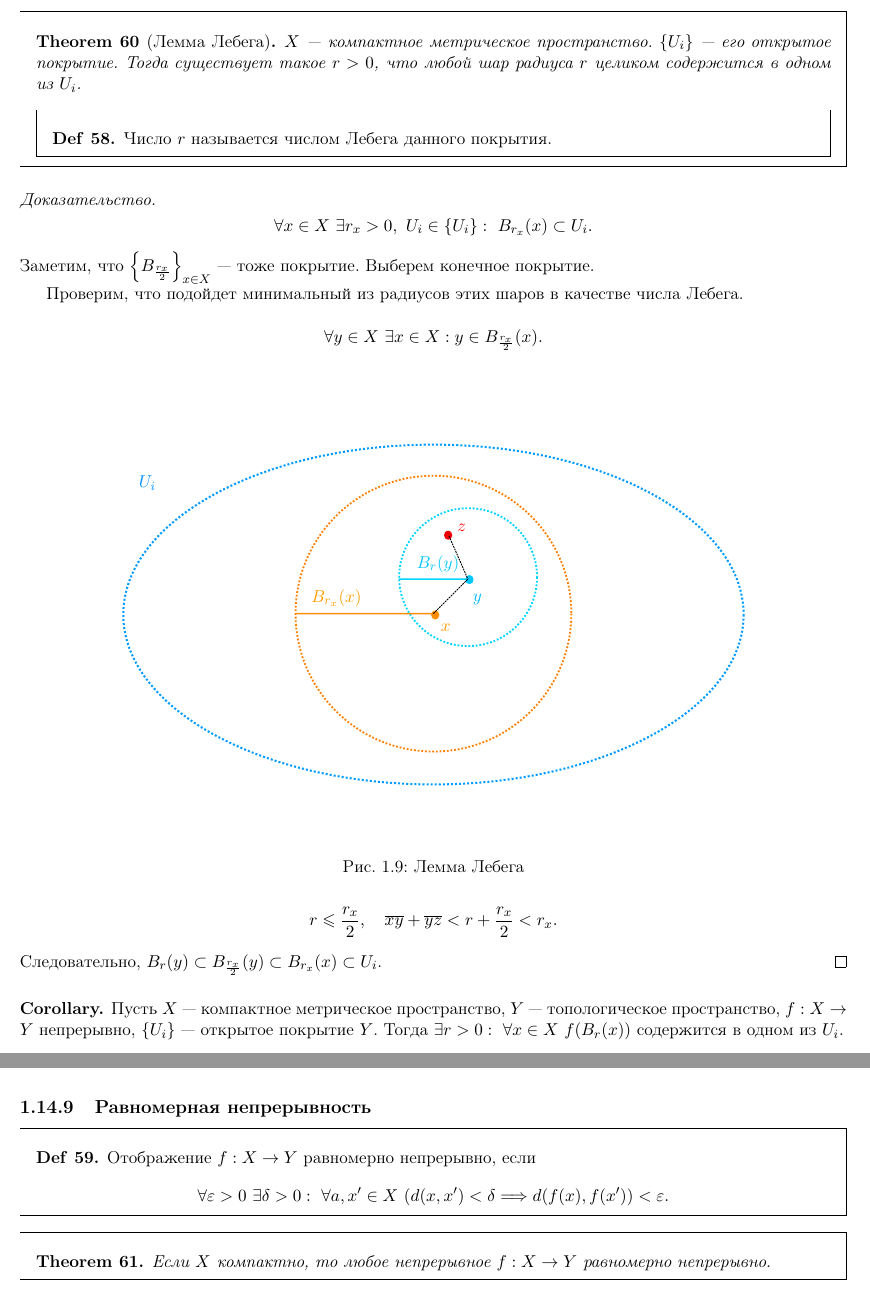
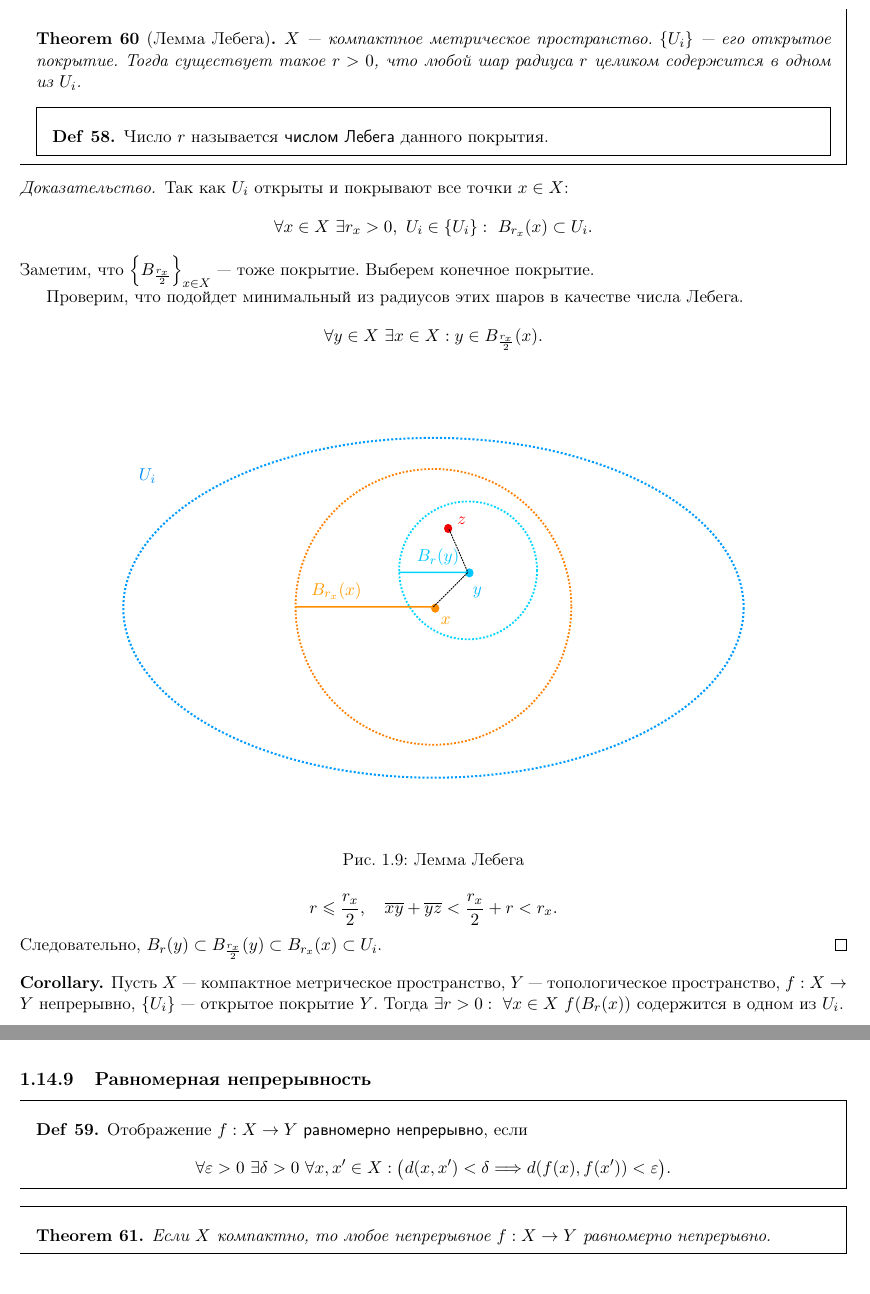
Before and after one commit to tamarinvs19/theory_university, a LaTeX book (topology/semester_1/topology.tex): two parts of pages 39 and 40 of 52, joined at a grey line, cut so that both start at the same text. Compiled offline with pdfLaTeX.

Commit message:
top: update th lebega and def ravn nepr

```diff
--- a/topology/semester_1/topology.tex
+++ b/topology/semester_1/topology.tex
@@ -1867,10 +1868,11 @@ X = 	\left\{ \left(  x, \cos \frac{1}{x} \right) \middle| x>0 \right\} \cup \lef
     $ X$ --- компактное метрическое пространство.  $ \{U_i\}$ --- его открытое покрытие.
     Тогда существует такое $ r>0$, что любой шар радиуса $ r$ целиком содержится в одном из  $ U_i$.
     \begin{defn}
-	Число $ r$ называется числом Лебега данного покрытия.
+	Число $ r$ называется {\sf числом Лебега} данного покрытия.
     \end{defn}
 \end{thm}
 \begin{proof}
+    Так как $ U_i$ открыты и покрывают все точки $ x \in X$:
     \[
 	\forall x \in X ~ \exists r_x >0, ~ U_i \in  \{U_i\}: ~ B_{r_x}(x) \subset U_i
     .\]
@@ -1887,7 +1889,7 @@ X = 	\left\{ \left(  x, \cos \frac{1}{x} \right) \middle| x>0 \right\} \cup \lef
 	\label{fig:lemma-lebega}
     \end{figure}
     \[
-	r \le  \frac{r_x}{2}, \quad \overline{xy} + \overline{yz} < r + \frac{r_x}{2} <  r_x
+	r \le  \frac{r_x}{2}, \quad \overline{xy} + \overline{yz} <  \frac{r_x}{2} + r <  r_x
     .\]
     Следовательно, $ B_r (y) \subset B_{\frac{r_x}{2}}(y) \subset B_{r_x}(x) \subset U_i$.
 \end{proof}
@@ -1900,9 +1902,9 @@ X = 	\left\{ \left(  x, \cos \frac{1}{x} \right) \middle| x>0 \right\} \cup \lef
 \end{proof}
 \subsection{Равномерная непрерывность}
 \begin{defn}
-    Отображение $ f: X \to  Y$ равномерно непрерывно, если
-    \[
-	\forall  \varepsilon >0 ~ \exists  \delta > 0: ~ \forall a, x' \in  X ~ (d(x, x') < \delta \Longrightarrow  d(f(x), f(x')) < \varepsilon
+    Отображение $ f: X \to  Y$ {\sf равномерно непрерывно}, если
+    \[
+	\forall  \varepsilon >0 ~ \exists  \delta > 0 ~ \forall x, x' \in  X:  \bigl(d(x, x') < \delta \Longrightarrow  d(f(x), f(x')) < \varepsilon\bigr)
     .\]
 \end{defn}
 \begin{thm}
```
Also changed, not shown: topology/semester_1/topology.tex (3 more changed lines).
